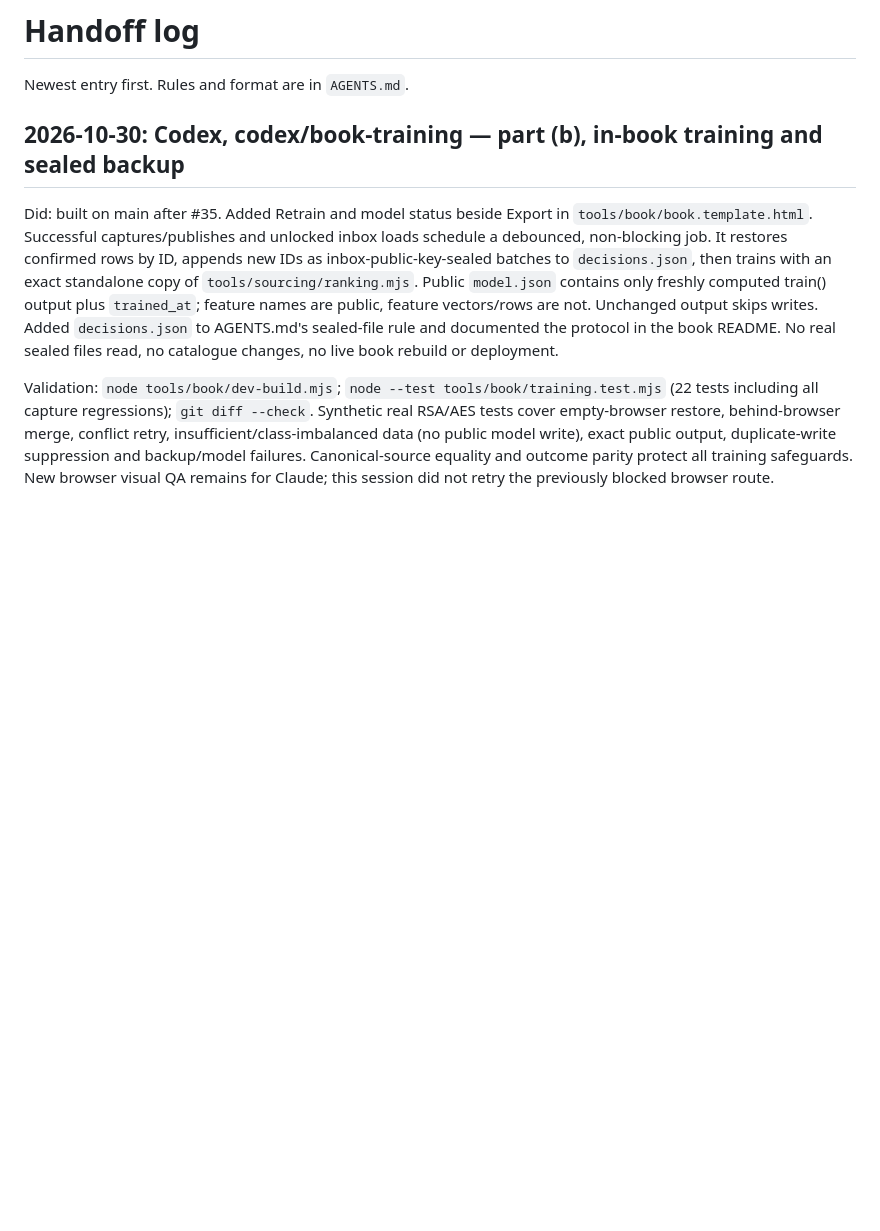
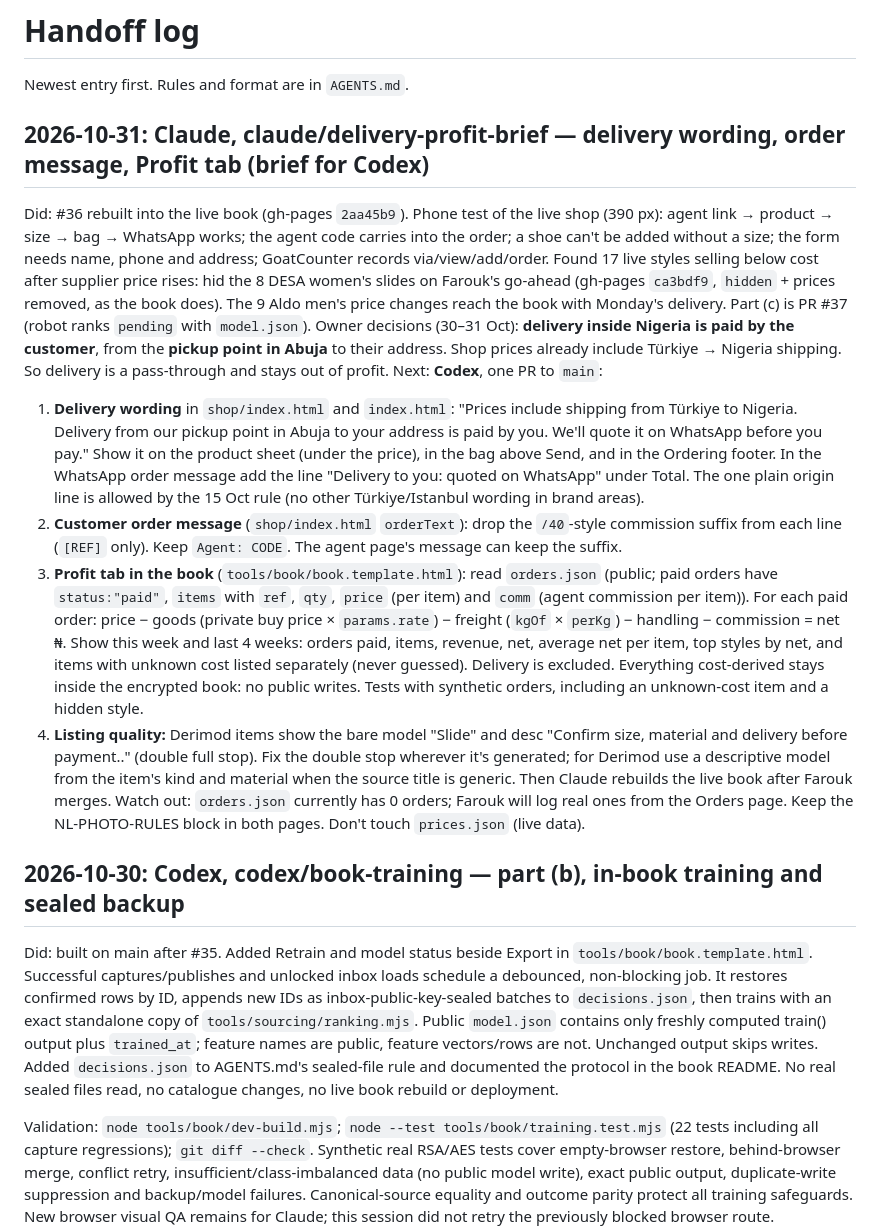
Before and after one commit to Fshuaib75/northline-house, a Markdown page: HANDOFF.md, the part around the change. GitHub-like rendering; blank space fills up the shorter version.

Commit message:
HANDOFF: delivery wording (Abuja pickup), order message, book Profit tab brief for Codex
Co-Authored-By: Claude Opus 5.5 <noreply@anthropic.com>
Claude-Session: https://claude.ai/code/session_01S78sHrG1aH5FnvSwYPA885

```diff
--- a/HANDOFF.md
+++ b/HANDOFF.md
@@ -1,6 +1,18 @@
 # Handoff log
 
 Newest entry first. Rules and format are in `AGENTS.md`.
+
+## 2026-10-31: Claude, claude/delivery-profit-brief — delivery wording, order message, Profit tab (brief for Codex)
+
+Did: #36 rebuilt into the live book (gh-pages `2aa45b9`). Phone test of the live shop (390 px): agent link → product → size → bag → WhatsApp works; the agent code carries into the order; a shoe can't be added without a size; the form needs name, phone and address; GoatCounter records via/view/add/order. Found 17 live styles selling below cost after supplier price rises: hid the 8 DESA women's slides on Farouk's go-ahead (gh-pages `ca3bdf9`, `hidden` + prices removed, as the book does). The 9 Aldo men's price changes reach the book with Monday's delivery. Part (c) is PR #37 (robot ranks `pending` with `model.json`).
+Owner decisions (30–31 Oct): **delivery inside Nigeria is paid by the customer**, from the **pickup point in Abuja** to their address. Shop prices already include Türkiye → Nigeria shipping. So delivery is a pass-through and stays out of profit.
+Next: **Codex**, one PR to `main`:
+  1. **Delivery wording** in `shop/index.html` and `index.html`: "Prices include shipping from Türkiye to Nigeria. Delivery from our pickup point in Abuja to your address is paid by you. We'll quote it on WhatsApp before you pay." Show it on the product sheet (under the price), in the bag above Send, and in the Ordering footer. In the WhatsApp order message add the line "Delivery to you: quoted on WhatsApp" under Total. The one plain origin line is allowed by the 15 Oct rule (no other Türkiye/Istanbul wording in brand areas).
+  2. **Customer order message** (`shop/index.html` `orderText`): drop the `/40`-style commission suffix from each line (`[REF]` only). Keep `Agent: CODE`. The agent page's message can keep the suffix.
+  3. **Profit tab in the book** (`tools/book/book.template.html`): read `orders.json` (public; paid orders have `status:"paid"`, `items` with `ref`, `qty`, `price` (per item) and `comm` (agent commission per item)). For each paid order: price − goods (private buy price × `params.rate`) − freight (`kgOf` × `perKg`) − handling − commission = net ₦. Show this week and last 4 weeks: orders paid, items, revenue, net, average net per item, top styles by net, and items with unknown cost listed separately (never guessed). Delivery is excluded. Everything cost-derived stays inside the encrypted book: no public writes. Tests with synthetic orders, including an unknown-cost item and a hidden style.
+  4. **Listing quality:** Derimod items show the bare model "Slide" and desc "Confirm size, material and delivery before payment.." (double full stop). Fix the double stop wherever it's generated; for Derimod use a descriptive model from the item's kind and material when the source title is generic.
+  Then Claude rebuilds the live book after Farouk merges.
+Watch out: `orders.json` currently has 0 orders; Farouk will log real ones from the Orders page. Keep the NL-PHOTO-RULES block in both pages. Don't touch `prices.json` (live data).
 
 ## 2026-10-30: Codex, codex/book-training — part (b), in-book training and sealed backup
 
```
